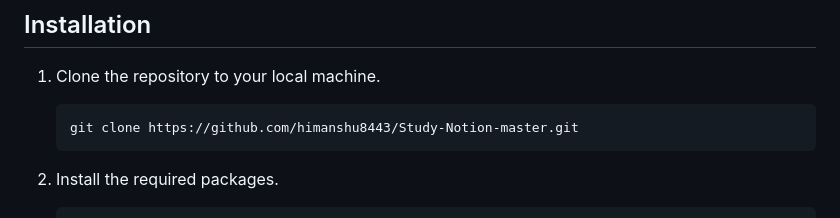
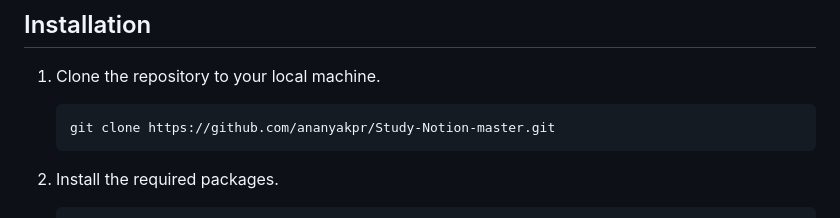
Before and after one commit to ananyakpr/Ed-Tech-Platform, a Markdown page: README.md, the part around the change. Drawn GitHub-style.

````diff
--- a/README.md
+++ b/README.md
@@ -49,7 +49,7 @@ This project is intended as a learning tool and can be used as a sample project
 
 1. Clone the repository to your local machine.
     ```sh
-    git clone https://github.com/himanshu8443/Study-Notion-master.git
+    git clone https://github.com/ananyakpr/Study-Notion-master.git
     ```
 
 2. Install the required packages.
````
